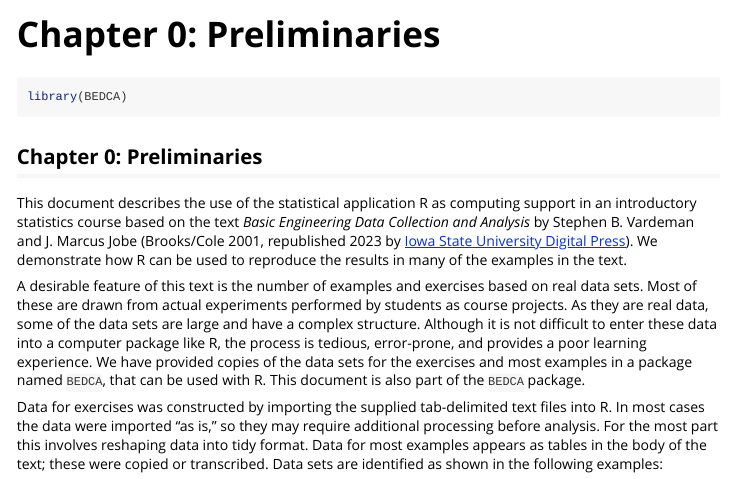
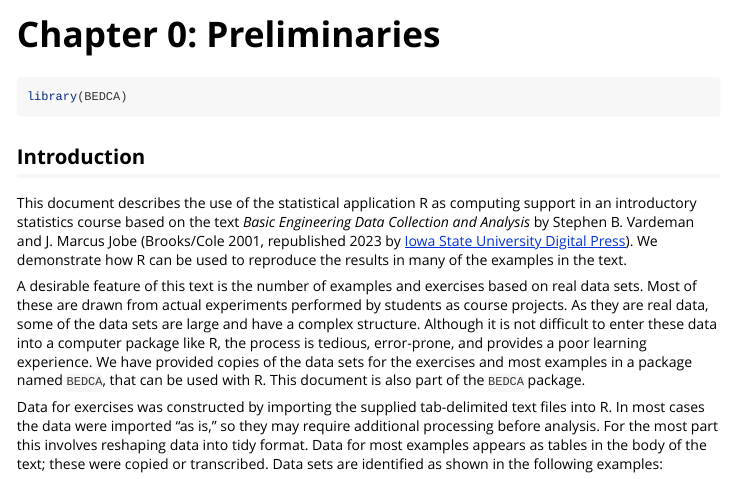
Before and after one commit to mlaviolet/BEDCA, an R Markdown document (vignettes/ch0-prelim.Rmd): the page in a window 1100 px wide, from its top. Rendered offline with R 4.5, knitr and Pandoc, with nearby package versions.

Commit message:
Change vignette heading

````diff
--- a/vignettes/ch0-prelim.Rmd
+++ b/vignettes/ch0-prelim.Rmd
@@ -18,7 +18,7 @@ knitr::opts_chunk$set(
 library(BEDCA)
 ```
 
-## Chapter 0: Preliminaries
+## Introduction
 
 This document describes the use of the statistical application R as computing support in an introductory statistics course based on the text *Basic Engineering Data Collection and Analysis* by Stephen B. Vardeman and J. Marcus Jobe (Brooks/Cole 2001, republished 2023 by [Iowa State University Digital Press](https://www.iastatedigitalpress.com/plugins/books/127/)). We demonstrate how R can be used to reproduce the results in many of the examples in the text.
 
````
